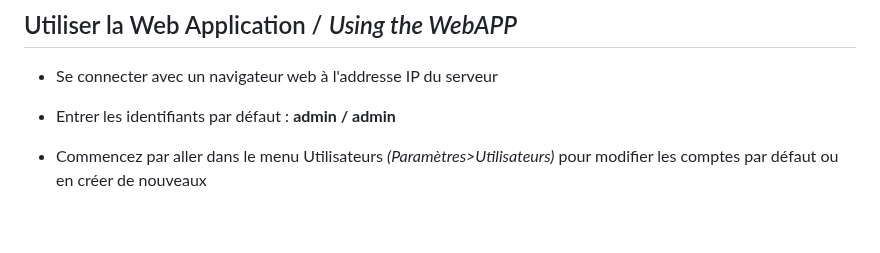
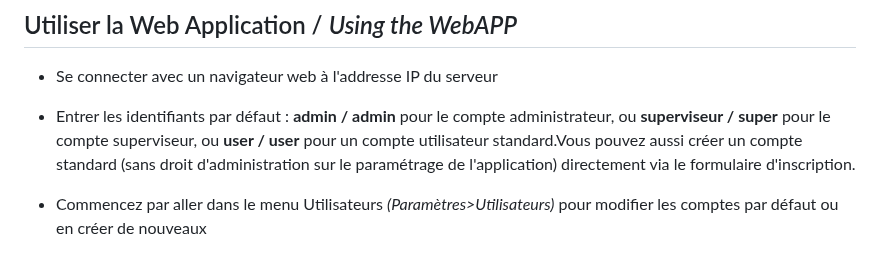
Before and after one commit to G00SS/Gest-MuZ, a Markdown page: README.md, the part around the change. GitHub-like rendering; blank space fills up the shorter version.

```diff
--- a/README.md
+++ b/README.md
@@ -77,7 +77,7 @@ index index.php index.html index.htm index.nginx-debian.html;
 
 * Se connecter avec un navigateur web à l'addresse IP du serveur</br>
 
-* Entrer les identifiants par défaut : **admin / admin**</br>
+* Entrer les identifiants par défaut : **admin / admin** pour le compte administrateur, ou **superviseur / super** pour le compte superviseur, ou **user / user** pour un compte utilisateur standard.</br>Vous pouvez aussi créer un compte standard (sans droit d'administration sur le paramétrage de l'application) directement via le formulaire d'inscription.
 
 * Commencez par aller dans le menu Utilisateurs *(Paramètres>Utilisateurs)* pour modifier les comptes par défaut ou en créer de nouveaux</br>
 
```
